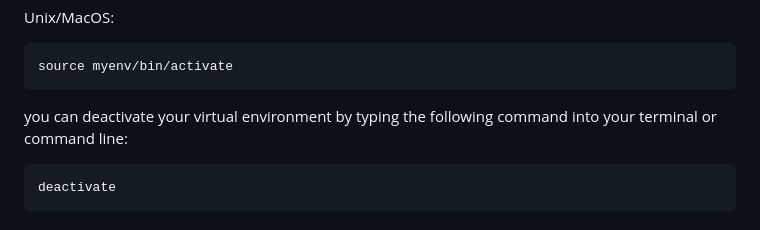
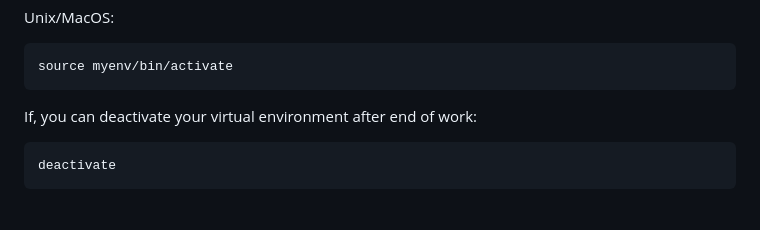
Before and after one commit to s0urav6529/sourav-django-ocean, a Markdown page: README.md, the part around one of its changes. GitHub-like rendering.

```diff
--- a/README.md
+++ b/README.md
@@ -33,7 +33,7 @@ Unix/MacOS:
 
     source myenv/bin/activate
 
-you can deactivate your virtual environment by typing the following command into your terminal or command line:
+If, you can deactivate your virtual environment after end of work:
 
     deactivate
 
```
Also changed, not shown: other parts of README.md (+1 -1 lines).
